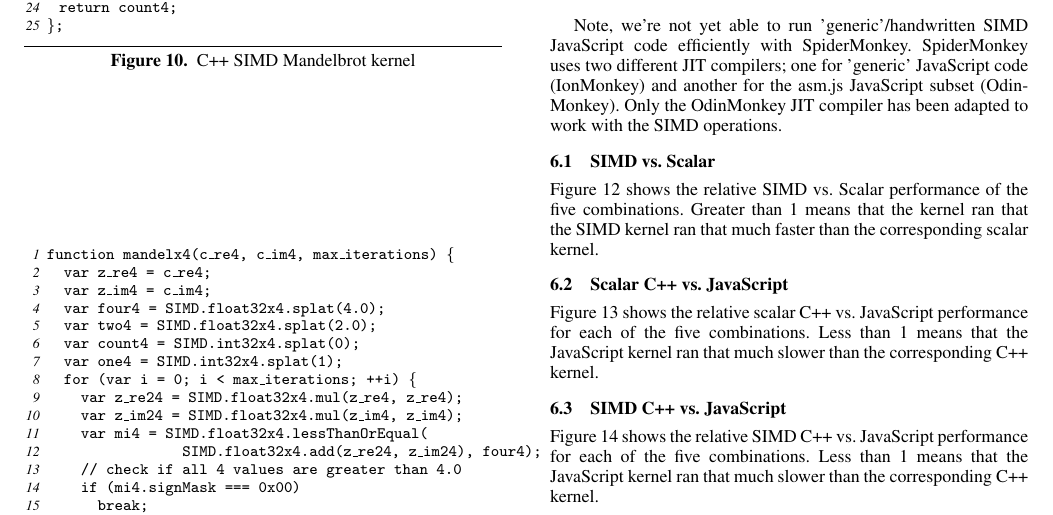
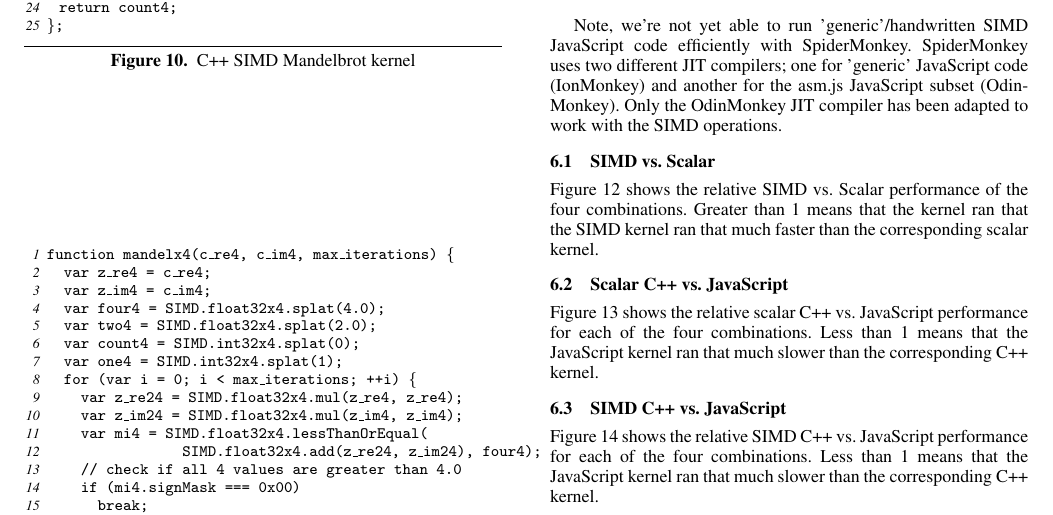
Before and after one commit to PeterJensen/wpmvp2015, a LaTeX paper (simdjs.tex): part of page 5 of 6, cut so that both start at the same text. Compiled offline with pdfLaTeX; a missing font is replaced by an installed copy or a similar font.

Commit message:
Minor fix

```diff
--- a/simdjs.tex
+++ b/simdjs.tex
@@ -705,7 +705,7 @@ adapted to work with the SIMD operations.
 \subsection{SIMD vs. Scalar}
 
 Figure~\ref{fig:simd-scalar-speedup} shows the relative SIMD vs. Scalar performance
-of the five combinations.  Greater than 1 means that the kernel ran that the SIMD
+of the four combinations.  Greater than 1 means that the kernel ran that the SIMD
 kernel ran that much faster than the corresponding scalar kernel.
 
 \begin{figure}
@@ -719,7 +719,7 @@ kernel ran that much faster than the corresponding scalar kernel.
 \subsection{Scalar C++ vs. JavaScript}
 
 Figure~\ref{fig:cpp-js-scalar} shows the relative scalar C++ vs. JavaScript
-performance for each of the five combinations. Less than 1 means that the
+performance for each of the four combinations. Less than 1 means that the
 JavaScript kernel ran that much slower than the corresponding C++ kernel.
 
 \begin{figure}
@@ -733,7 +733,7 @@ JavaScript kernel ran that much slower than the corresponding C++ kernel.
 \subsection{SIMD C++ vs. JavaScript}
 
 Figure~\ref{fig:cpp-js-simd} shows the relative SIMD C++ vs. JavaScript
-performance for each of the five combinations. Less than 1 means that the
+performance for each of the four combinations. Less than 1 means that the
 JavaScript kernel ran that much slower than the corresponding C++ kernel.
 
 \begin{figure}
```
Also changed, not shown: simdjs.pdf.
